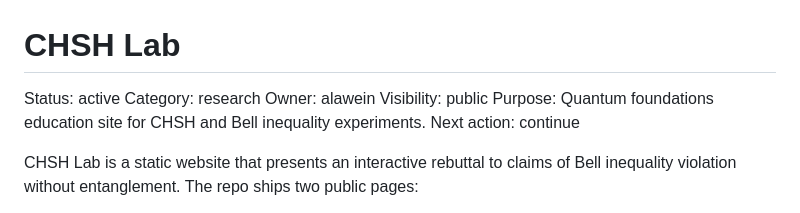
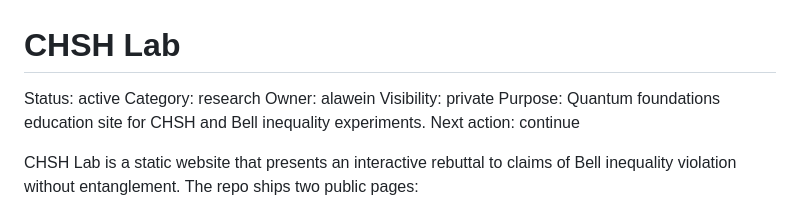
Before and after one commit to alawein/chshlab, a Markdown page: README.md, the part around the change. Drawn GitHub-style.

Commit message:
docs: correct README visibility to private (matches GitHub)

```diff
--- a/README.md
+++ b/README.md
@@ -3,7 +3,7 @@
 Status:      active
 Category:    research
 Owner:       alawein
-Visibility:  public
+Visibility:  private
 Purpose:     Quantum foundations education site for CHSH and Bell inequality experiments.
 Next action: continue
 
```
